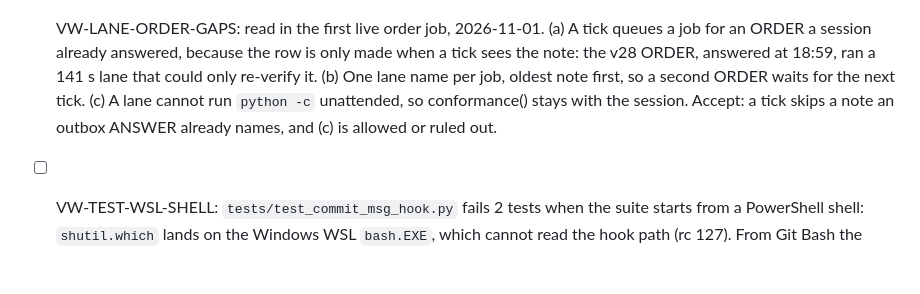
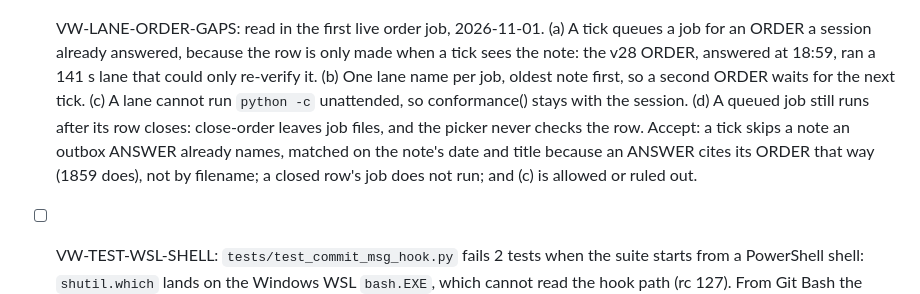
Before and after one commit to Remus3/Deadlock, a Markdown page: ROADMAP.md, the part around the change. Rendered like a GitHub page; blank space fills up the shorter version.

Commit message:
VW-LANE-ORDER-GAPS: add job-after-close and how an ANSWER matches
Fix forward on 8e7f043. The hand-retire of queue entry order-9114501b0da2c016
and the close of VW-LANE-ORDER-LIVE in that commit were made BEFORE a distinct
adjudicator ran, against the rule. The adjudicator ran afterward, read-only.
Its rulings:

1. Hand-retiring the 2005 entry: acceptable, kept. close_order reads only the
outbox and pending_work; a .done file is not re-queued and pick_jobs ignores it.
Alternatives: a second tick (outside the drive's limit, and a paid duplicate of
4106331, 8e27d0b, 8e7f043); leave it for close-order (close_order never touches
job files, so it would run after the ANSWER once the task is re-enabled); delete
it (the pending row would re-queue it).

2. Closing VW-LANE-ORDER-LIVE on the v28 read: correct. Its Accept says one real
order job, not the 2005 note. Alternative: reopen for the named note, which needs
another paid lane run and proves nothing more about this path. Caveats: ANSWER
1859 predates the job, the blocked branch is unit-tested only, and FIX 0825 item
4 reads on the 2005 ANSWER.

3. A tick picking an answered note: file as a row, not a closeout blocker. The
tick never merges or sends, the cost was bounded (0.69 USD, 141 s), and a fix
under quiesce adds code risk nobody ordered. Reverses if an answered note is
unseen when the task is re-enabled, or MAIN orders the fix first.

```diff
--- a/ROADMAP.md
+++ b/ROADMAP.md
@@ -151,9 +151,12 @@ on built-in `node:sqlite` (D-DB), per-user DB, pinned migrations, backup.
   made when a tick sees the note: the v28 ORDER, answered at 18:59, ran a 141 s
   lane that could only re-verify it. (b) One lane name per job, oldest note
   first, so a second ORDER waits for the next tick. (c) A lane cannot run
-  `python -c` unattended, so conformance() stays with the session. Accept: a
-  tick skips a note an outbox ANSWER already names, and (c) is allowed or ruled
-  out.
+  `python -c` unattended, so conformance() stays with the session. (d) A queued
+  job still runs after its row closes: close-order leaves job files, and the
+  picker never checks the row. Accept: a tick skips a note an outbox ANSWER
+  already names, matched on the note's date and title because an ANSWER cites its
+  ORDER that way (1859 does), not by filename; a closed row's job does not run;
+  and (c) is allowed or ruled out.
 - [ ] VW-TEST-WSL-SHELL: `tests/test_commit_msg_hook.py` fails 2 tests when the
   suite starts from a PowerShell shell: `shutil.which` lands on the Windows
   WSL `bash.EXE`, which cannot read the hook path (rc 127). From Git Bash the
```
Also changed, not shown: docs/roadmap-archive.md (+3 -2 lines).
